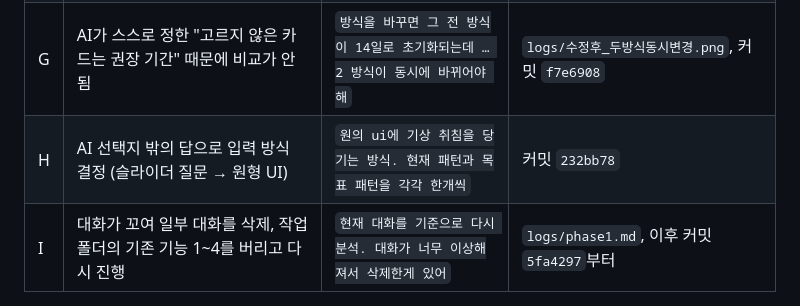
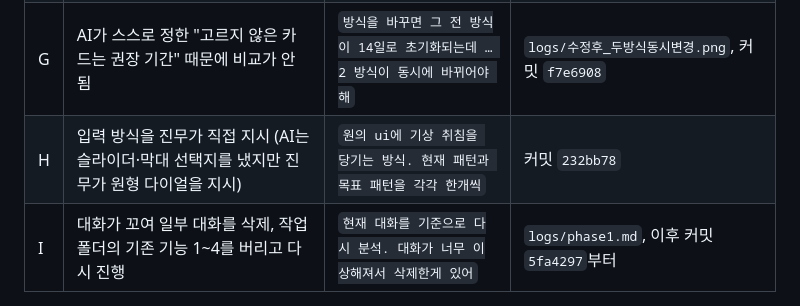
Before and after one commit to qkrwlsan0210-dot/vibe-coding-jinmu, a Markdown page: REFLECTION.md, the part around the change. Drawn GitHub-style.

```diff
--- a/REFLECTION.md
+++ b/REFLECTION.md
@@ -68,7 +68,7 @@
 | E | "차이를 보여주고 선택하게" → AI는 글자 목록으로 구현, 진무가 참고 화면을 보여줌 | `이런 방식을 원한거야` | `logs/진무_참고화면_방향비교.png`, 커밋 `a4d0435` → `f9c7776` |
 | F | 카드 숫자와 기간 슬라이더가 안 맞음 (AI 테스트가 영역 간 일치는 확인 안 함) | `기간설정과 위의 화면이 대응되지 않는 문제점 발견. 일단 물어보지 말고 문제를 해결해` | `logs/진무_지적_카드기간불일치.png` → `logs/수정후_카드기간연동.png`, 커밋 `940573c` |
 | G | AI가 스스로 정한 "고르지 않은 카드는 권장 기간" 때문에 비교가 안 됨 | `방식을 바꾸면 그 전 방식이 14일로 초기화되는데 … 2 방식이 동시에 바뀌어야 해` | `logs/수정후_두방식동시변경.png`, 커밋 `f7e6908` |
-| H | AI 선택지 밖의 답으로 입력 방식 결정 (슬라이더 질문 → 원형 UI) | `원의 ui에 기상 취침을 당기는 방식. 현재 패턴과 목표 패턴을 각각 한개씩` | 커밋 `232bb78` |
+| H | 입력 방식을 진무가 직접 지시 (AI는 슬라이더·막대 선택지를 냈지만 진무가 원형 다이얼을 지시) | `원의 ui에 기상 취침을 당기는 방식. 현재 패턴과 목표 패턴을 각각 한개씩` | 커밋 `232bb78` |
 | I | 대화가 꼬여 일부 대화를 삭제, 작업 폴더의 기존 기능 1~4를 버리고 다시 진행 | `현재 대화를 기준으로 다시 분석. 대화가 너무 이상해져서 삭제한게 있어` | `logs/phase1.md`, 이후 커밋 `5fa4297`부터 |
 
 ### 사례 1 — ✍️ 제목
```
Also changed, not shown: CLAUDE.md (+1 -1 lines), logs/phase2.md (+2 -2 lines).
